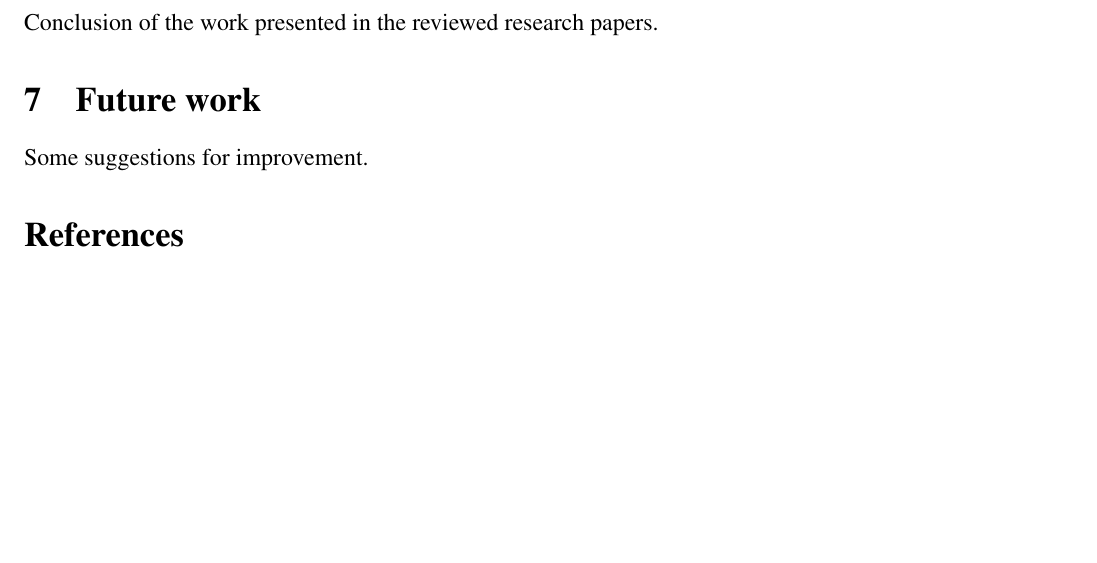
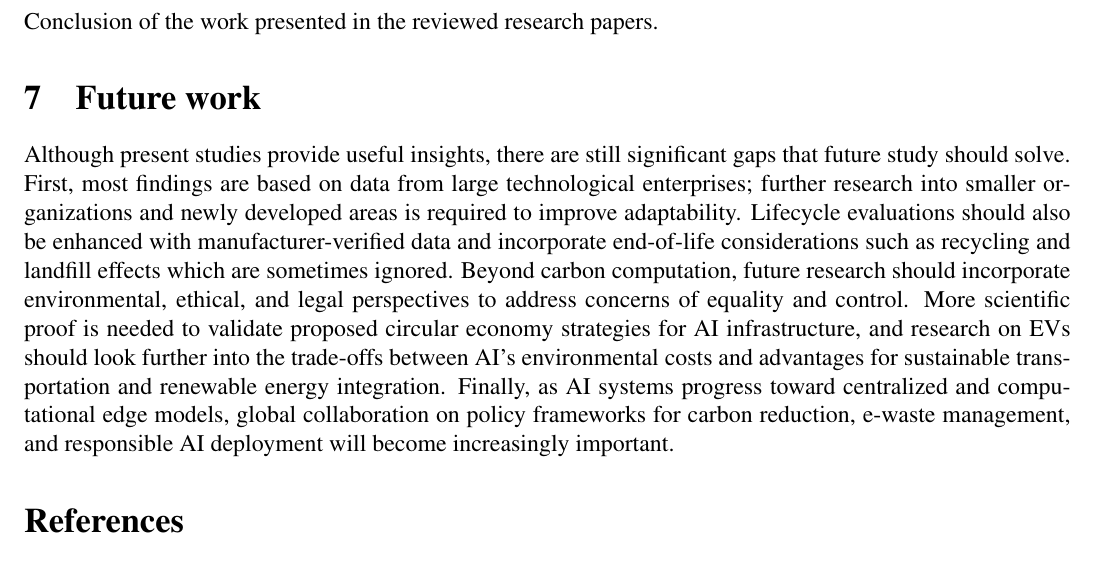
Before and after one commit to Kemystra/meth-review, a LaTeX document (main.tex): part of page 8 of 8, cut so that both start at the same text, the shorter picture padded with empty space. Compiled offline with pdfLaTeX.

Commit message:
Updated Future work

```diff
--- a/main.tex
+++ b/main.tex
@@ -129,7 +129,7 @@ This research \citet{M.rauf2024} focuses on synthesizing and arranging existing
 Conclusion of the work presented in the reviewed research papers.
 
 \section{Future work}
-Some suggestions for improvement.
+Although present studies provide useful insights, there are still significant gaps that future study should solve.  First, most findings are based on data from large technological enterprises; further research into smaller organizations and newly developed areas is required to improve adaptability.  Lifecycle evaluations should also be enhanced with manufacturer-verified data and incorporate end-of-life considerations such as recycling and landfill effects which are sometimes ignored. Beyond carbon computation, future research should incorporate environmental, ethical, and legal perspectives to address concerns of equality and control.  More scientific proof is needed to validate proposed circular economy strategies for AI infrastructure, and research on EVs should look further into the trade-offs between AI's environmental costs and advantages for sustainable transportation and renewable energy integration.  Finally, as AI systems progress toward centralized and computational edge models, global collaboration on policy frameworks for carbon reduction, e-waste management, and responsible AI deployment will become increasingly important.
 
 %References
 \printbibliography
```
